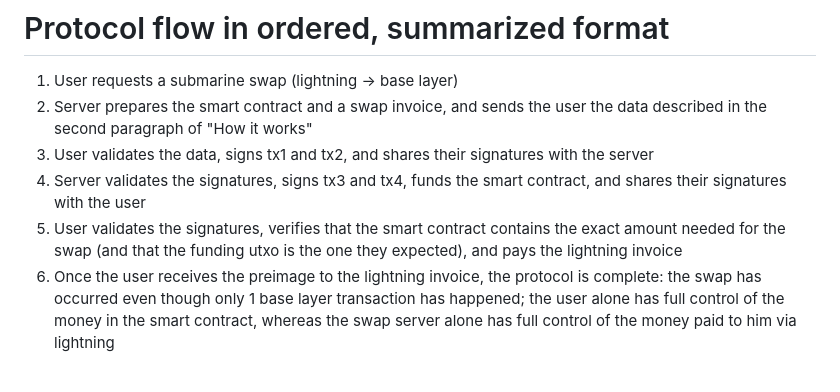
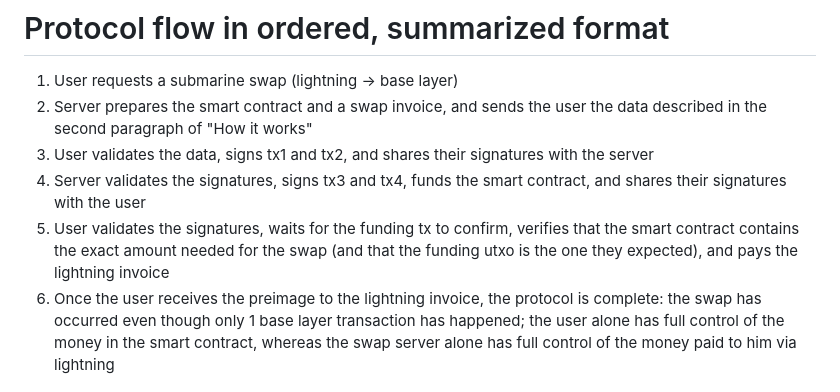
Before and after one commit to supertestnet/papa-swap, a Markdown page: README.md, the part around the change. GitHub-like rendering.

```diff
--- a/README.md
+++ b/README.md
@@ -43,7 +43,7 @@ The server must use the second branch to sign two txs called tx3 and tx4. Both a
 2. Server prepares the smart contract and a swap invoice, and sends the user the data described in the second paragraph of "How it works"
 3. User validates the data, signs tx1 and tx2, and shares their signatures with the server
 4. Server validates the signatures, signs tx3 and tx4, funds the smart contract, and shares their signatures with the user
-5. User validates the signatures, verifies that the smart contract contains the exact amount needed for the swap (and that the funding utxo is the one they expected), and pays the lightning invoice
+5. User validates the signatures, waits for the funding tx to confirm, verifies that the smart contract contains the exact amount needed for the swap (and that the funding utxo is the one they expected), and pays the lightning invoice
 6. Once the user receives the preimage to the lightning invoice, the protocol is complete: the swap has occurred even though only 1 base layer transaction has happened; the user alone has full control of the money in the smart contract, whereas the swap server alone has full control of the money paid to him via lightning
 
 # Why this works
```
